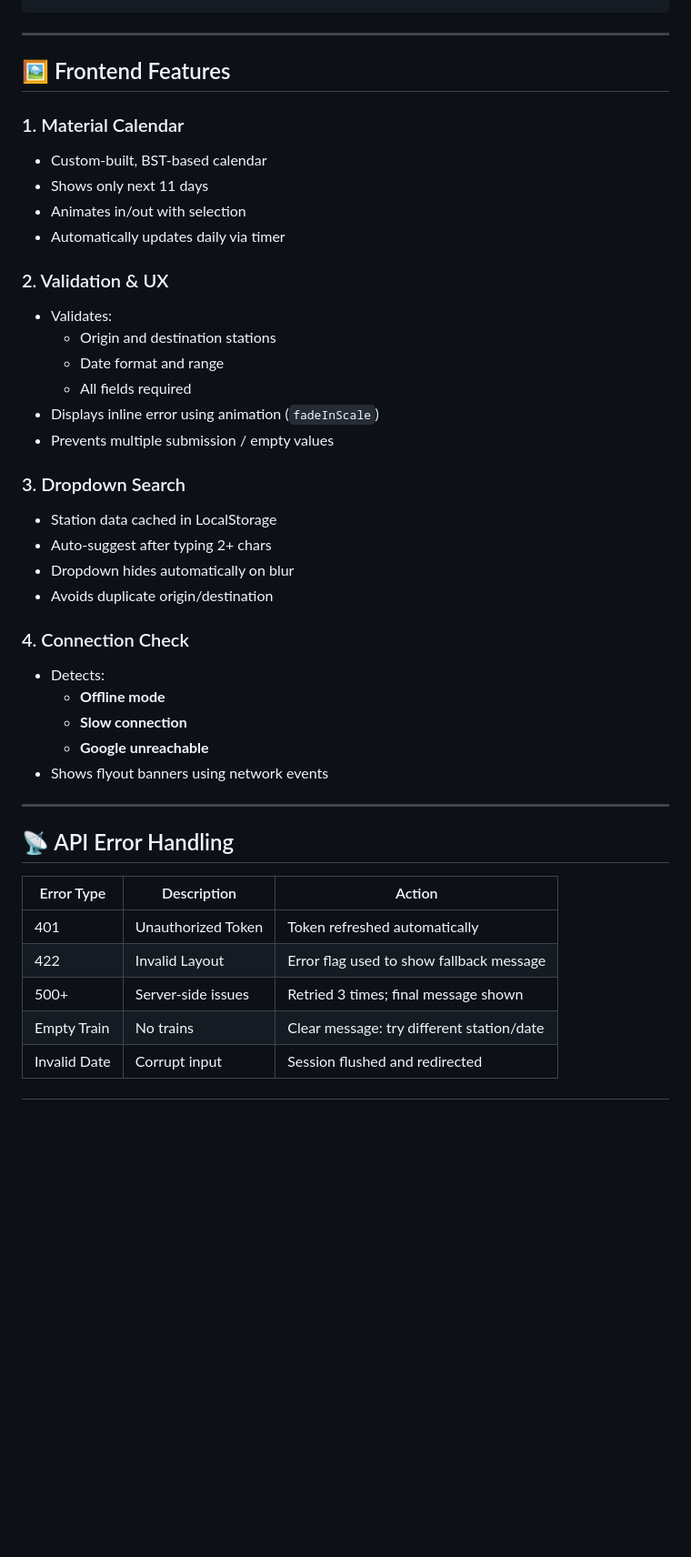
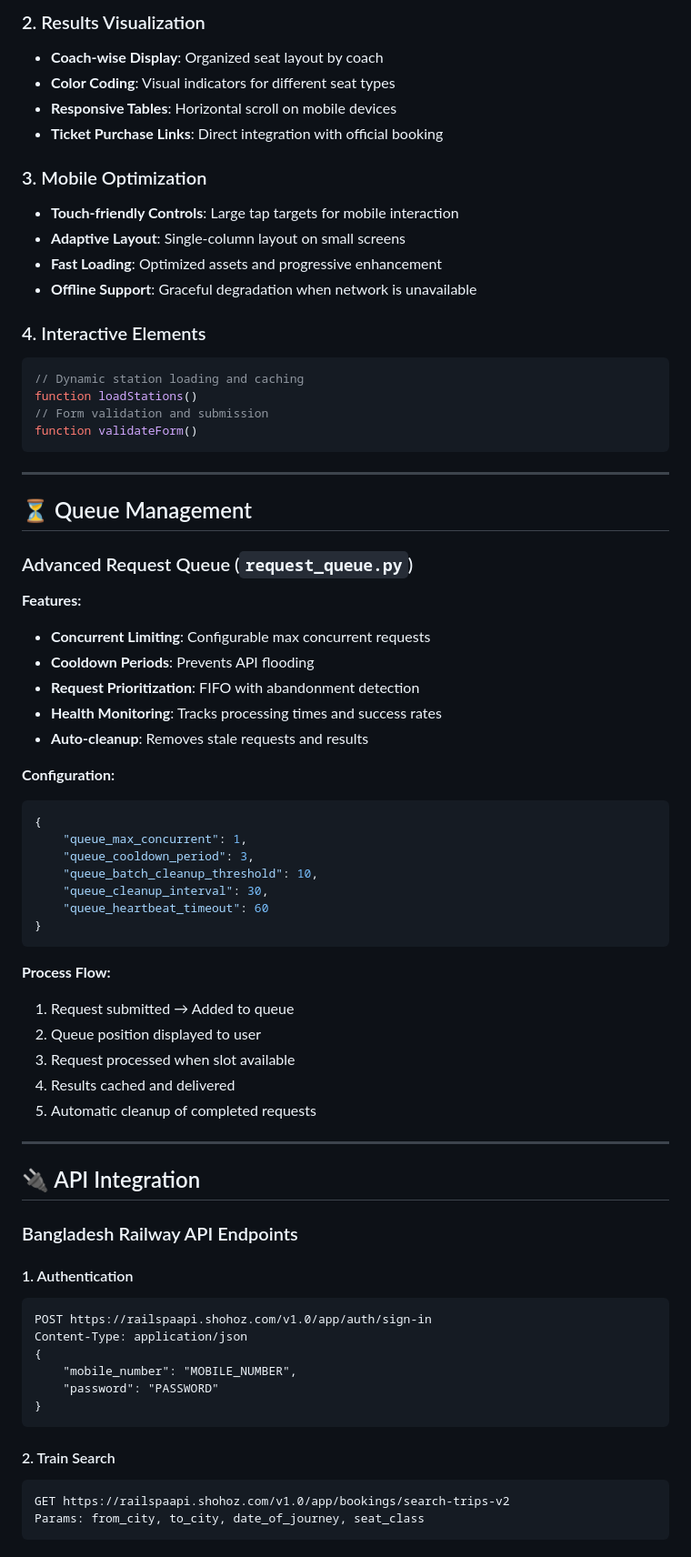
Before and after one commit to nishatrhythm/Bangladesh-Railway-Train-Seat-Availability-Web-Application, a Markdown page: README.md, the part around one of its changes. Shown at 91% size. Rendered like a GitHub page; blank space fills up the shorter version.

````diff
--- a/README.md
+++ b/README.md
@@ -188,48 +187,73 @@ sorted(result.items(), key=lambda x: parsed_dep_time)
+### 2. Results Visualization
+- **Coach-wise Display**: Organized seat layout by coach
+- **Color Coding**: Visual indicators for different seat types
+- **Responsive Tables**: Horizontal scroll on mobile devices
+- **Ticket Purchase Links**: Direct integration with official booking
+
+### 3. Mobile Optimization
+- **Touch-friendly Controls**: Large tap targets for mobile interaction
+- **Adaptive Layout**: Single-column layout on small screens
+- **Fast Loading**: Optimized assets and progressive enhancement
+- **Offline Support**: Graceful degradation when network is unavailable
+
+### 4. Interactive Elements
+```javascript
+// Dynamic station loading and caching
+function loadStations()
+// Form validation and submission
+function validateForm()
 ```
 
 ---
 
-## 🖼️ Frontend Features
+## ⏳ Queue Management
 
-### 1. Material Calendar
+### Advanced Request Queue (`request_queue.py`)
 
-- Custom-built, BST-based calendar
-- Shows only next 11 days
-- Animates in/out with selection
-- Automatically updates daily via timer
+**Features:**
+- **Concurrent Limiting**: Configurable max concurrent requests
+- **Cooldown Periods**: Prevents API flooding
+- **Request Prioritization**: FIFO with abandonment detection
+- **Health Monitoring**: Tracks processing times and success rates
+- **Auto-cleanup**: Removes stale requests and results
 
-### 2. Validation & UX
+**Configuration:**
+```json
+{
+    "queue_max_concurrent": 1,
+    "queue_cooldown_period": 3,
+    "queue_batch_cleanup_threshold": 10,
+    "queue_cleanup_interval": 30,
+    "queue_heartbeat_timeout": 60
+}
+```
 
-- Validates:
-  - Origin and destination stations
-  - Date format and range
-  - All fields required
-- Displays inline error using animation (`fadeInScale`)
-- Prevents multiple submission / empty values
-
-### 3. Dropdown Search
-
-- Station data cached in LocalStorage
-- Auto-suggest after typing 2+ chars
-- Dropdown hides automatically on blur
-- Avoids duplicate origin/destination
-
-### 4. Connection Check
-
-- Detects:
-  - **Offline mode**
-  - **Slow connection**
-  - **Google unreachable**
-- Shows flyout banners using network events
+**Process Flow:**
+1. Request submitted → Added to queue
+2. Queue position displayed to user
+3. Request processed when slot available
+4. Results cached and delivered
+5. Automatic cleanup of completed requests
 
 ---
 
-## 📡 API Error Handling
+## 🔌 API Integration
 
-| Error Type     | Description           | Action                                         |
-|----------------|-----------------------|------------------------------------------------|
-| 401            | Unauthorized Token    | Token refreshed automatically                  |
-| 422            | Invalid Layout        | Error flag used to show fallback message       |
-| 500+           | Server-side issues    | Retried 3 times; final message shown           |
-| Empty Train    | No trains             | Clear message: try different station/date      |
-| Invalid Date   | Corrupt input         | Session flushed and redirected                 |
+### Bangladesh Railway API Endpoints
+
+#### 1. Authentication
+```http
+POST https://railspaapi.shohoz.com/v1.0/app/auth/sign-in
+Content-Type: application/json
+{
+    "mobile_number": "MOBILE_NUMBER",
+    "password": "PASSWORD"
+}
+```
+
+#### 2. Train Search
+```http
+GET https://railspaapi.shohoz.com/v1.0/app/bookings/search-trips-v2
+Params: from_city, to_city, date_of_journey, seat_class
+```
+
````
Also changed, not shown: other parts of README.md (+309 -157 lines).
